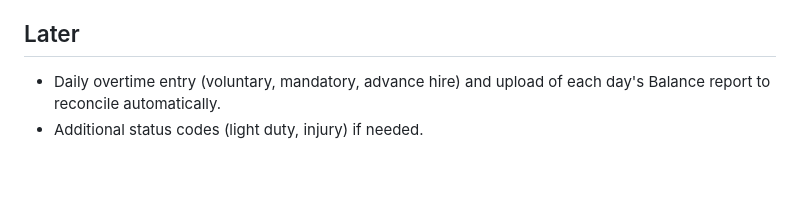
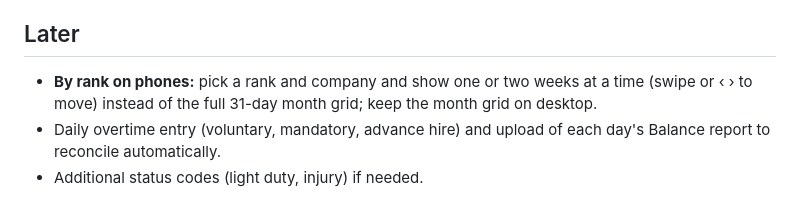
Before and after one commit to down-low/projects, a Markdown page: RELEASES.md, the part around the change. Drawn GitHub-style; blank space fills up the shorter version.

Commit message:
Release list: phone-friendly By rank view
Co-Authored-By: Claude Opus 5.5 <noreply@anthropic.com>
Claude-Session: https://claude.ai/code/session_01WBpfPE9LHRUT9E1xt39kGQ

```diff
--- a/RELEASES.md
+++ b/RELEASES.md
@@ -27,6 +27,7 @@ Only on the self-hosted server (`server.py`); the claude.ai links run inside cla
 - **Check before launch:** "Add to Home Screen" on iPhone (Safari) and Android (Chrome) opens full-screen with the bottom tab bar clear of the home indicator; sign-in still works from the installed app.
 
 ## Later
+- **By rank on phones:** pick a rank and company and show one or two weeks at a time (swipe or ‹ › to move) instead of the full 31-day month grid; keep the month grid on desktop.
 - Daily overtime entry (voluntary, mandatory, advance hire) and upload of each day's Balance report to reconcile automatically.
 - Additional status codes (light duty, injury) if needed.
 
```
